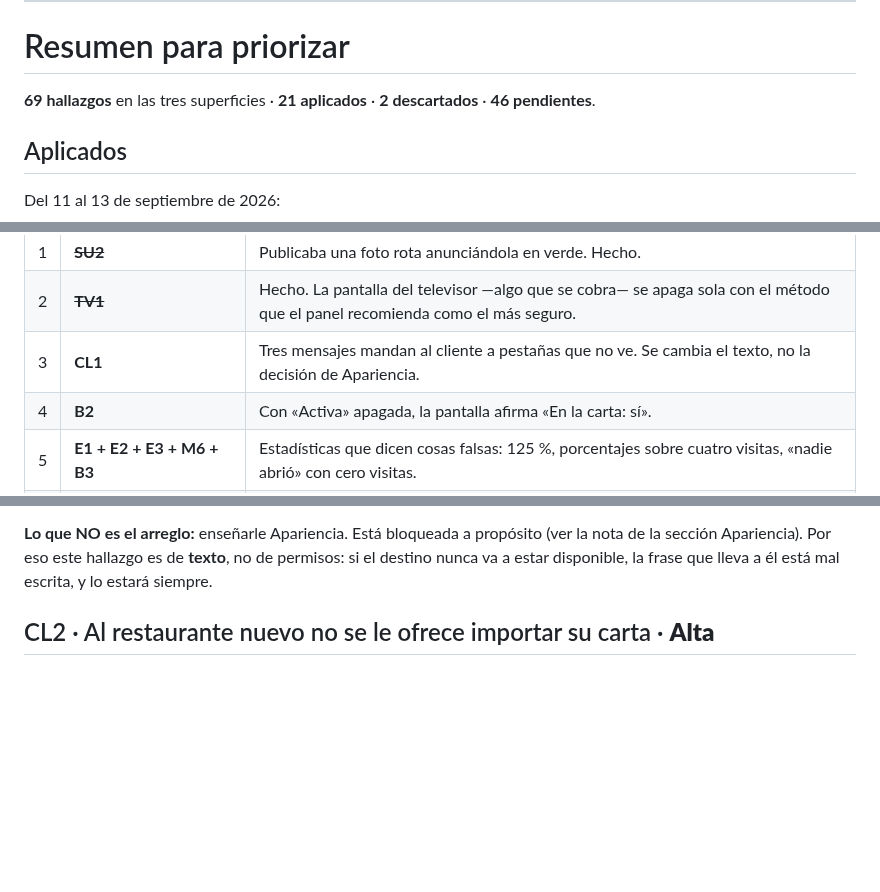
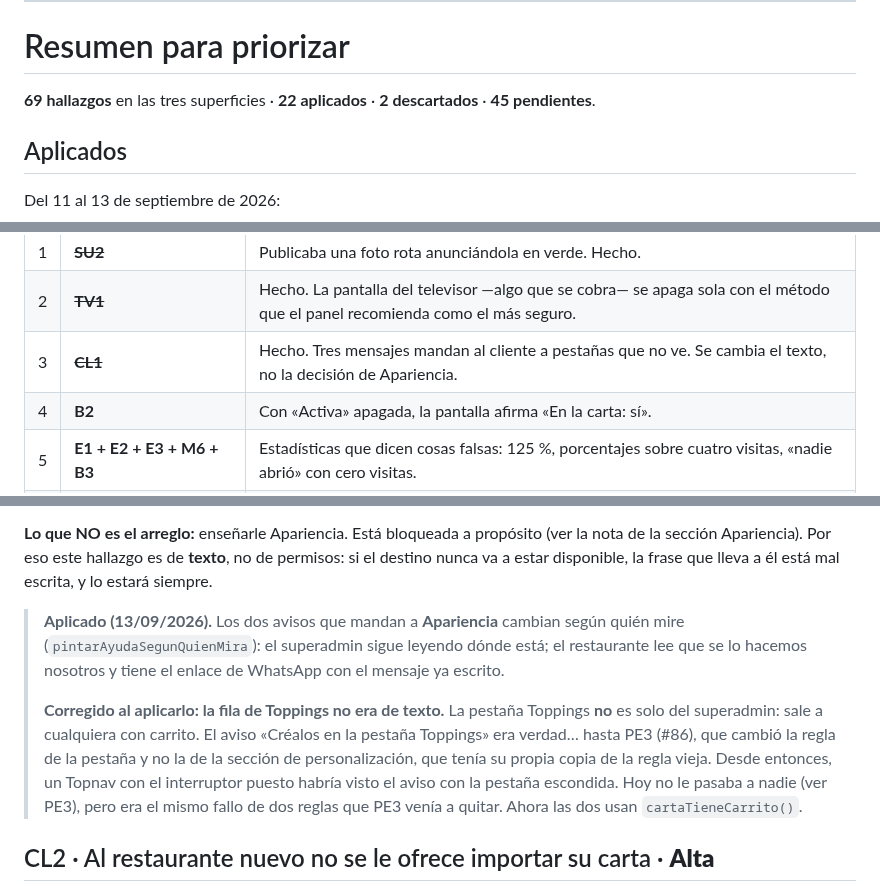
Before and after one commit to jotarodriguezv/adminmenus_restaurantes, a Markdown page: docs/revision-ux.md, 3 parts joined by grey strips. GitHub-like rendering; blank space fills up the shorter version.

Commit message:
Mark CL1 as done in the UX review
Co-Authored-By: Claude Opus 5 <noreply@anthropic.com>

```diff
--- a/docs/revision-ux.md
+++ b/docs/revision-ux.md
@@ -821,7 +821,7 @@ productos**, donde estaba el scroll de la carta anterior. `entrarARestaurante`
 
 # Resumen para priorizar
 
-**69 hallazgos** en las tres superficies · **21 aplicados** · **2 descartados** · **46 pendientes**.
+**69 hallazgos** en las tres superficies · **22 aplicados** · **2 descartados** · **45 pendientes**.
 
 ## Aplicados
 
@@ -867,7 +868,7 @@ decisión antes de escribir código.
 |---|---|---|
 | 1 | ~~**SU2**~~ | Publicaba una foto rota anunciándola en verde. Hecho. |
 | 2 | ~~**TV1**~~ | Hecho. La pantalla del televisor —algo que se cobra— se apaga sola con el método que el panel recomienda como el más seguro. |
-| 3 | **CL1** | Tres mensajes mandan al cliente a pestañas que no ve. Se cambia el texto, no la decisión de Apariencia. |
+| 3 | ~~**CL1**~~ | Hecho. Tres mensajes mandan al cliente a pestañas que no ve. Se cambia el texto, no la decisión de Apariencia. |
 | 4 | **B2** | Con «Activa» apagada, la pantalla afirma «En la carta: sí». |
 | 5 | **E1 + E2 + E3 + M6 + B3** | Estadísticas que dicen cosas falsas: 125 %, porcentajes sobre cuatro visitas, «nadie abrió» con cero visitas. |
 | 6 | **V3 + MD2**, luego **MD1 + MD4** | La carta pública: botones de cerrar de 18 px y el lateral sin nombre ni foco. |
@@ -1481,6 +1482,20 @@ enlace de WhatsApp de soporte.
 (ver la nota de la sección Apariencia). Por eso este hallazgo es de **texto**,
 no de permisos: si el destino nunca va a estar disponible, la frase que lleva
 a él está mal escrita, y lo estará siempre.
+
+> **Aplicado (13/09/2026).** Los dos avisos que mandan a **Apariencia** cambian
+> según quién mire (`pintarAyudaSegunQuienMira`): el superadmin sigue leyendo dónde
+> está; el restaurante lee que se lo hacemos nosotros y tiene el enlace de WhatsApp
+> con el mensaje ya escrito.
+>
+> **Corregido al aplicarlo: la fila de Toppings no era de texto.** La pestaña
+> Toppings **no** es solo del superadmin: sale a cualquiera con carrito. El aviso
+> «Créalos en la pestaña Toppings» era verdad… hasta PE3 (#86), que cambió la regla
+> de la pestaña y no la de la sección de personalización, que tenía su propia copia
+> de la regla vieja. Desde entonces, un Topnav con el interruptor puesto habría
+> visto el aviso con la pestaña escondida. Hoy no le pasaba a nadie (ver PE3), pero
+> era el mismo fallo de dos reglas que PE3 venía a quitar. Ahora las dos usan
+> `cartaTieneCarrito()`.
 
 ## CL2 · Al restaurante nuevo no se le ofrece importar su carta · **Alta**
 
```
Also changed, not shown: other parts of docs/revision-ux.md (+2 -1 lines).
